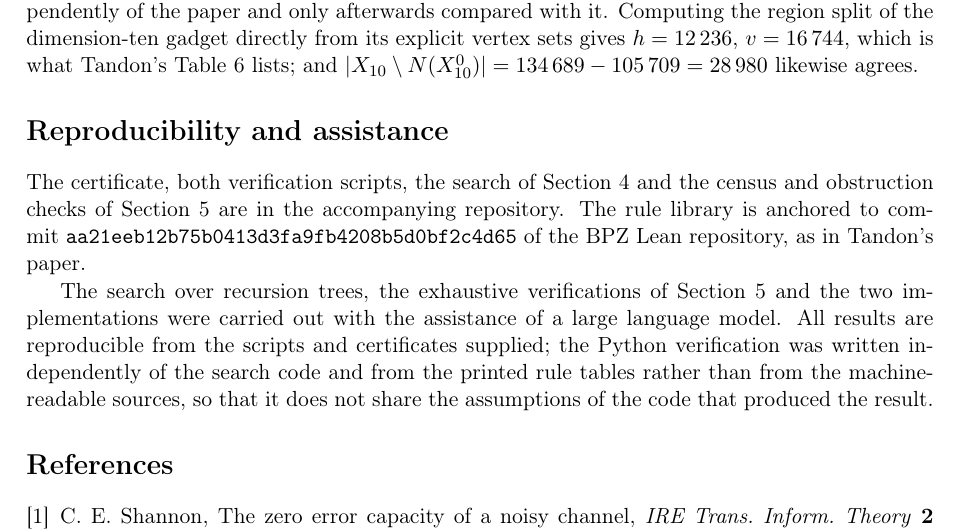
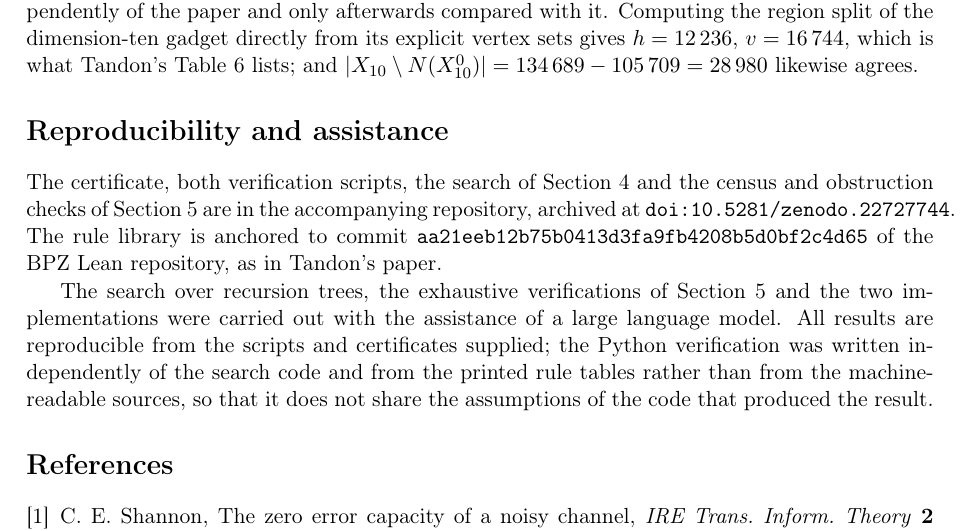
Before and after one commit to Ratatosk32/c7-recursion-tree, a LaTeX paper (note.tex): part of page 6 of 7, cut so that both start at the same text. Compiled offline with pdfLaTeX.

Commit message:
Record the Zenodo DOI in the note and the README

```diff
--- a/note.tex
+++ b/note.tex
@@ -314,7 +314,8 @@ $v = 16\,744$, which is what Tandon's Table 6 lists; and $|X_{10} \setminus N(X^
 \section*{Reproducibility and assistance}
 
 The certificate, both verification scripts, the search of Section~4 and the census and
-obstruction checks of Section~5 are in the accompanying repository. The rule library is anchored
+obstruction checks of Section~5 are in the accompanying repository, archived at
+\texttt{doi:10.5281/zenodo.22727744}. The rule library is anchored
 to commit
 \texttt{aa21eeb12b75b041}\allowbreak\texttt{3d3fa9fb4208b5d0bf2c4d65} of the BPZ Lean repository, as in Tandon's
 paper.
```
Also changed, not shown: README.md.
